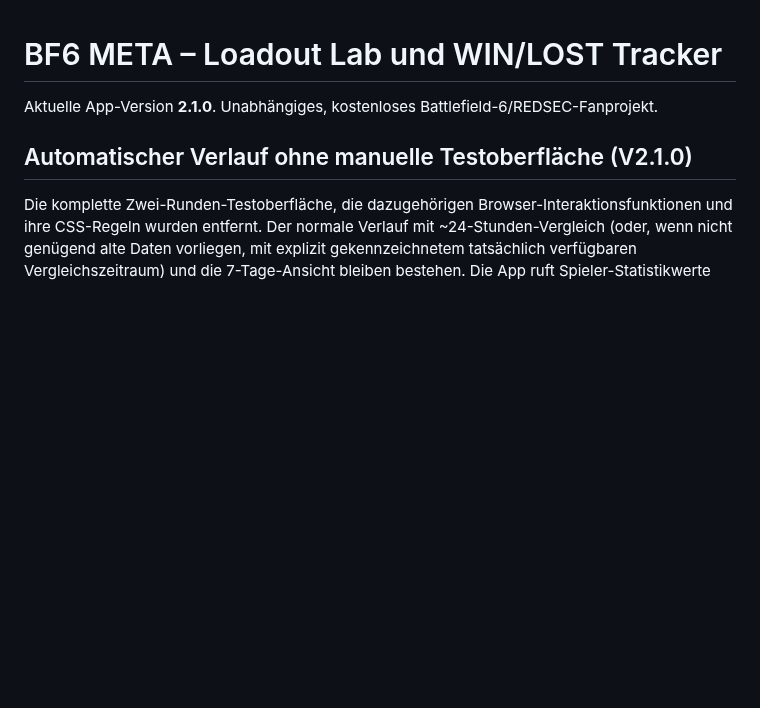
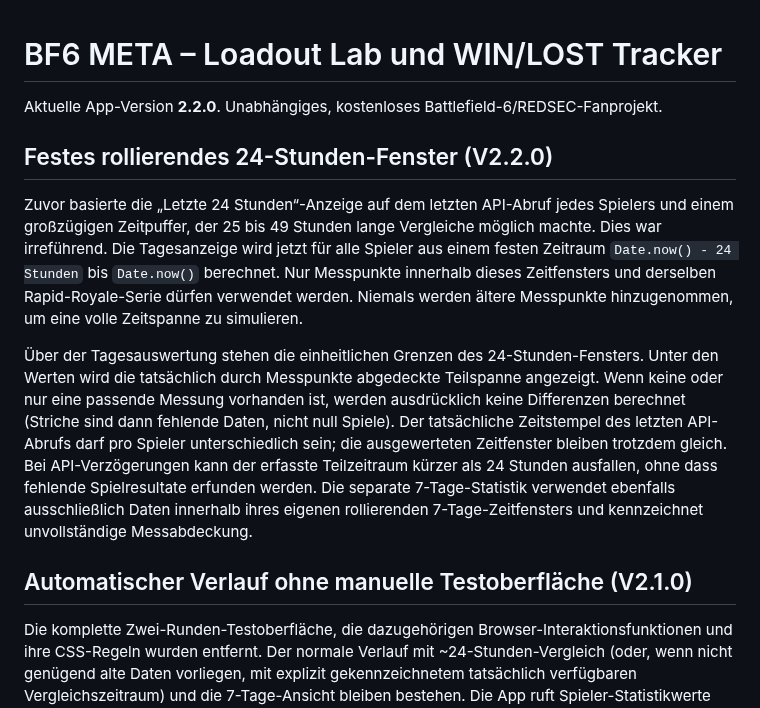
Before and after one commit to basti92bot/BF6---META-, a Markdown page: README.md, the part around the change. GitHub-like rendering; blank space fills up the shorter version.

Commit message:
fix: use strict rolling 24h window for all Rapid Royale players v2.2.0

```diff
--- a/README.md
+++ b/README.md
@@ -1,6 +1,12 @@
 # BF6 META – Loadout Lab und WIN/LOST Tracker
 
-Aktuelle App-Version **2.1.0**. Unabhängiges, kostenloses Battlefield-6/REDSEC-Fanprojekt.
+Aktuelle App-Version **2.2.0**. Unabhängiges, kostenloses Battlefield-6/REDSEC-Fanprojekt.
+
+## Festes rollierendes 24-Stunden-Fenster (V2.2.0)
+
+Zuvor basierte die „Letzte 24 Stunden“-Anzeige auf dem letzten API-Abruf jedes Spielers und einem großzügigen Zeitpuffer, der 25 bis 49 Stunden lange Vergleiche möglich machte. Dies war irreführend. Die Tagesanzeige wird jetzt für alle Spieler aus einem festen Zeitraum `Date.now() - 24 Stunden` bis `Date.now()` berechnet. Nur Messpunkte innerhalb dieses Zeitfensters und derselben Rapid-Royale-Serie dürfen verwendet werden. Niemals werden ältere Messpunkte hinzugenommen, um eine volle Zeitspanne zu simulieren.
+
+Über der Tagesauswertung stehen die einheitlichen Grenzen des 24-Stunden-Fensters. Unter den Werten wird die tatsächlich durch Messpunkte abgedeckte Teilspanne angezeigt. Wenn keine oder nur eine passende Messung vorhanden ist, werden ausdrücklich keine Differenzen berechnet (Striche sind dann fehlende Daten, nicht null Spiele). Der tatsächliche Zeitstempel des letzten API-Abrufs darf pro Spieler unterschiedlich sein; die ausgewerteten Zeitfenster bleiben trotzdem gleich. Bei API-Verzögerungen kann der erfasste Teilzeitraum kürzer als 24 Stunden ausfallen, ohne dass fehlende Spielresultate erfunden werden. Die separate 7-Tage-Statistik verwendet ebenfalls ausschließlich Daten innerhalb ihres eigenen rollierenden 7-Tage-Zeitfensters und kennzeichnet unvollständige Messabdeckung.
 
 ## Automatischer Verlauf ohne manuelle Testoberfläche (V2.1.0)
 
```
